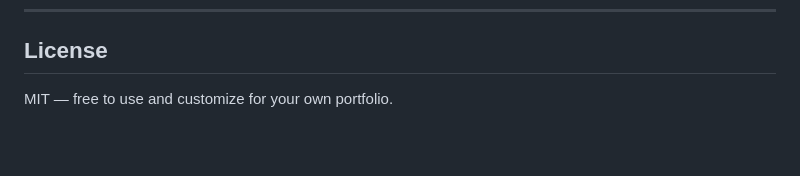
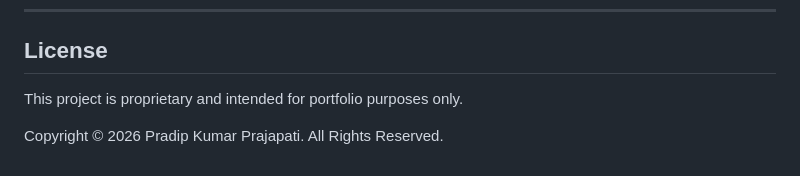
Before and after one commit to pradipNP/pradip-portfolio, a Markdown page: README.md, the part around the change. Drawn GitHub-style; blank space fills up the shorter version.

Commit message:
Add LICENSE for copyright

```diff
--- a/README.md
+++ b/README.md
@@ -129,4 +129,7 @@ Full Stack Developer · B.Tech CSE @ KIIT University · Nepal
 
 ## License
 
-MIT — free to use and customize for your own portfolio.
+This project is proprietary and intended for portfolio purposes only.
+
+Copyright © 2026 Pradip Kumar Prajapati.
+All Rights Reserved.
```
